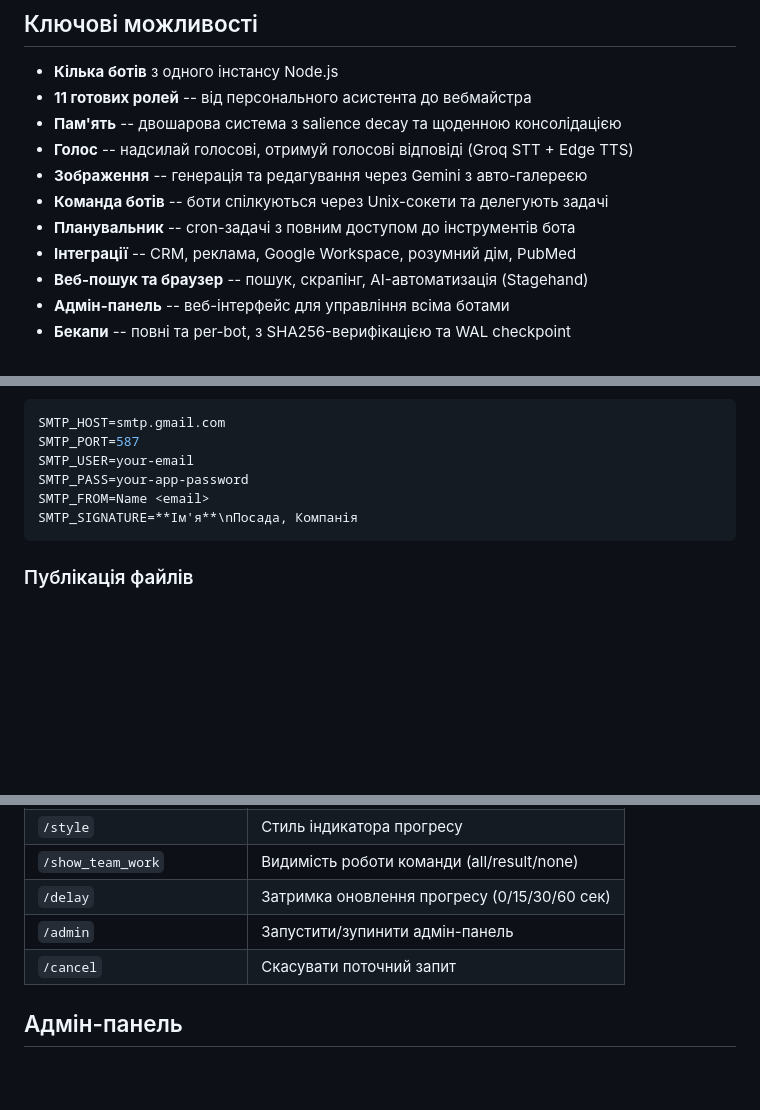
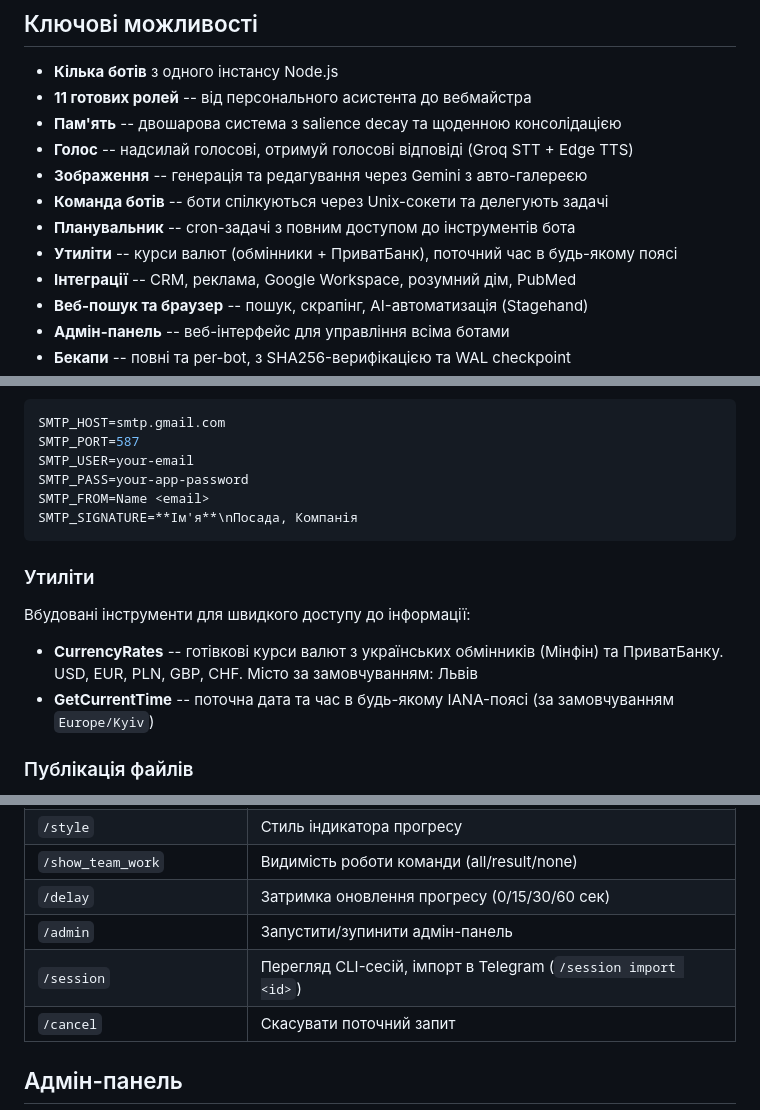
Before and after one commit to cohe4ko/BotVa, a Markdown page: README.md, 3 parts joined by grey strips. GitHub-like rendering; blank space fills up the shorter version.

Commit message:
docs: update README — /session, CurrencyRates, GetCurrentTime, tool usage stats

````diff
--- a/README.md
+++ b/README.md
@@ -29,6 +29,7 @@
 - **Зображення** -- генерація та редагування через Gemini з авто-галереєю
 - **Команда ботів** -- боти спілкуються через Unix-сокети та делегують задачі
 - **Планувальник** -- cron-задачі з повним доступом до інструментів бота
+- **Утиліти** -- курси валют (обмінники + ПриватБанк), поточний час в будь-якому поясі
 - **Інтеграції** -- CRM, реклама, Google Workspace, розумний дім, PubMed
 - **Веб-пошук та браузер** -- пошук, скрапінг, AI-автоматизація (Stagehand)
 - **Адмін-панель** -- веб-інтерфейс для управління всіма ботами
@@ -200,6 +201,13 @@ SMTP_FROM=Name <email>
 SMTP_SIGNATURE=**Ім'я**\nПосада, Компанія
 ```
 
+### Утиліти
+
+Вбудовані інструменти для швидкого доступу до інформації:
+
+- **CurrencyRates** -- готівкові курси валют з українських обмінників (Мінфін) та ПриватБанку. USD, EUR, PLN, GBP, CHF. Місто за замовчуванням: Львів
+- **GetCurrentTime** -- поточна дата та час в будь-якому IANA-поясі (за замовчуванням `Europe/Kyiv`)
+
 ### Публікація файлів
 
 - **Telegraph** -- довгі відповіді автоматично публікуються як Telegraph-статті
@@ -308,6 +316,7 @@ bots/<name>/
 | `/show_team_work` | Видимість роботи команди (all/result/none) |
 | `/delay` | Затримка оновлення прогресу (0/15/30/60 сек) |
 | `/admin` | Запустити/зупинити адмін-панель |
+| `/session` | Перегляд CLI-сесій, імпорт в Telegram (`/session import <id>`) |
 | `/cancel` | Скасувати поточний запит |
 
 ## Адмін-панель
````
Also changed, not shown: other parts of README.md (+1 -0 lines).
